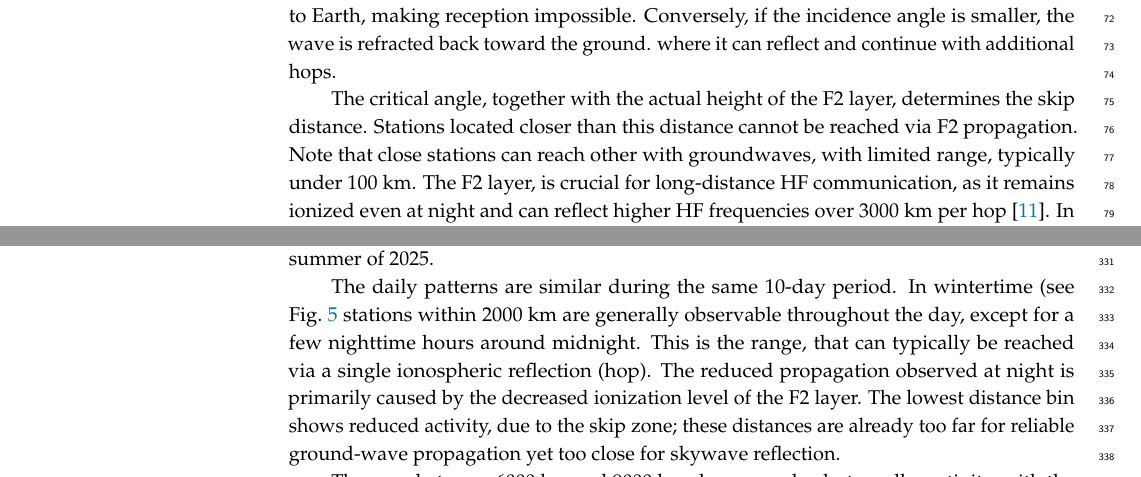
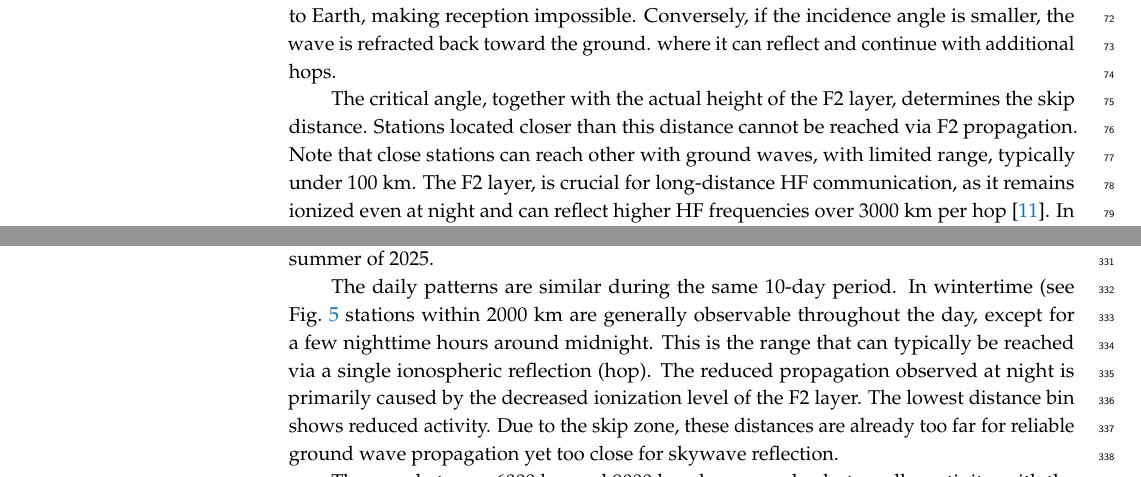
Before and after one commit to Antiemes/AIS_2024_FT8, a LaTeX paper (vakulya-signals2025-ft8.tex): two parts of pages 3 and 9 of 12, joined at a grey line, cut so that both start at the same text. Compiled offline with pdfLaTeX.

Commit message:
nagyon nagy lofasz

```diff
--- a/vakulya-signals2025-ft8.tex
+++ b/vakulya-signals2025-ft8.tex
@@ -195,7 +195,7 @@ continue with additional hops.
 The critical angle, together with the actual
 height of the F2 layer, determines the skip distance. Stations located closer
 than this distance cannot be reached via F2 propagation. Note that close stations
-can reach other with groundwaves, with limited range, typically under 100 km.
+can reach other with ground waves, with limited range, typically under 100 km.
 The F2 layer, is crucial for long-distance HF communication, as it remains
 ionized even at night and can reflect higher HF frequencies over 3000 km per
 hop \cite{lusis1983hf}.
@@ -601,12 +601,12 @@ The daily patterns are similar during the same 10-day period.
 In wintertime (see Fig.~\ref{fig-heatmap1}
 stations within 2000 km are
 generally observable throughout the day, except for a few nighttime hours
-around midnight. This is the range, that can typically be reached via a single ionospheric
+around midnight. This is the range that can typically be reached via a single ionospheric
 reflection (hop).
 The reduced propagation observed at night is primarily caused by the decreased ionization level of the F2 layer.
-The lowest distance bin shows reduced activity, due
-to the skip zone; these distances are already too far for reliable
-ground-wave propagation yet too
+The lowest distance bin shows reduced activity. Due
+to the skip zone, these distances are already too far for reliable
+ground wave propagation yet too
 close for skywave reflection.
 
 The zone between 6000 km and 9000 km shows regular, but smaller activity, with the
```
Also changed, not shown: vakulya-signals2025-ft8.tex (2 more changed lines).
